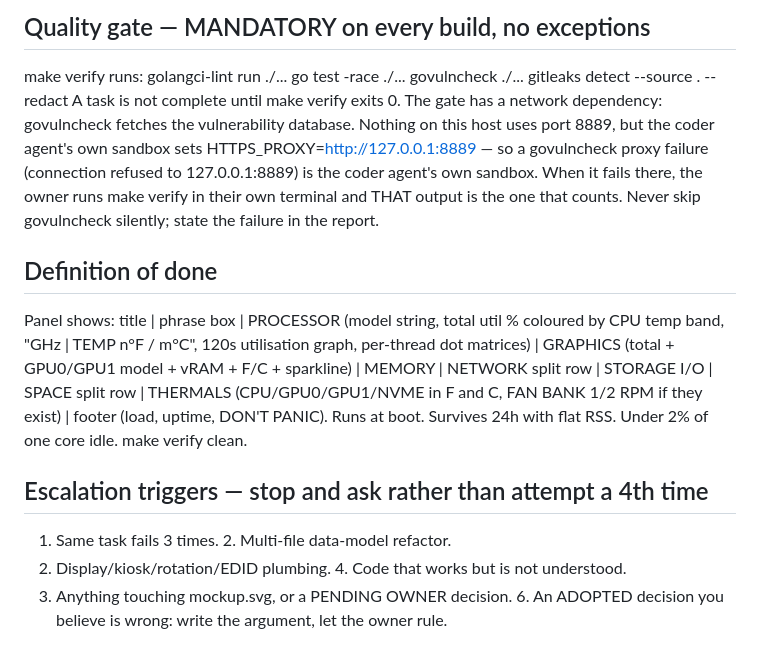
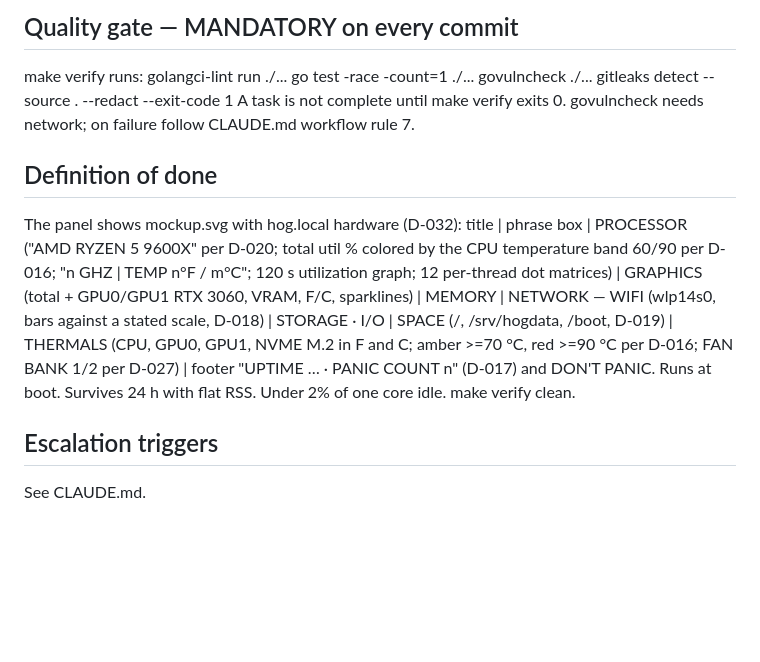
Before and after one commit to EGP67/marvin-panel, a Markdown page: HANDOFF.md, the part around one of its changes. Drawn GitHub-style; blank space fills up the shorter version.

Commit message:
HANDOFF/TASKS: sync with owner rulings D-014..D-033; add T2b, T10b, O1-O3
Co-Authored-By: Claude Opus 5.5 <noreply@anthropic.com>

```diff
--- a/HANDOFF.md
+++ b/HANDOFF.md
@@ -74,26 +85,22 @@ deploy/                    systemd units
 
-## Quality gate — MANDATORY on every build, no exceptions
-make verify   runs: golangci-lint run ./...
-                       go test -race ./...
-                       govulncheck ./...
-                       gitleaks detect --source . --redact
-A task is not complete until make verify exits 0. The gate has a network dependency:
-govulncheck fetches the vulnerability database. Nothing on this host uses port 8889, but
-the coder agent's own sandbox sets HTTPS_PROXY=http://127.0.0.1:8889 — so a govulncheck
-proxy failure (connection refused to 127.0.0.1:8889) is the coder agent's own sandbox.
-When it fails there, the owner runs make verify in their own terminal and THAT output is
-the one that counts. Never skip govulncheck silently; state the failure in the report.
+## Quality gate — MANDATORY on every commit
+make verify runs:  golangci-lint run ./...
+                   go test -race -count=1 ./...
+                   govulncheck ./...
+                   gitleaks detect --source . --redact --exit-code 1
+A task is not complete until make verify exits 0. govulncheck needs network; on failure
+follow CLAUDE.md workflow rule 7.
 
 ## Definition of done
-Panel shows: title | phrase box | PROCESSOR (model string, total util % coloured by CPU
-temp band, "GHz | TEMP n°F / m°C", 120s utilisation graph, per-thread dot matrices) |
-GRAPHICS (total + GPU0/GPU1 model + vRAM + F/C + sparkline) | MEMORY | NETWORK split row
-| STORAGE I/O | SPACE split row | THERMALS (CPU/GPU0/GPU1/NVME in F and C, FAN BANK 1/2
-RPM if they exist) | footer (load, uptime, DON'T PANIC).
-Runs at boot. Survives 24h with flat RSS. Under 2% of one core idle. make verify clean.
+The panel shows mockup.svg with hog.local hardware (D-032):
+title | phrase box | PROCESSOR ("AMD RYZEN 5 9600X" per D-020; total util % colored by
+the CPU temperature band 60/90 per D-016; "n GHZ | TEMP n°F / m°C"; 120 s utilization
+graph; 12 per-thread dot matrices) | GRAPHICS (total + GPU0/GPU1 RTX 3060, VRAM, F/C,
+sparklines) | MEMORY | NETWORK — WIFI (wlp14s0, bars against a stated scale, D-018) |
+STORAGE · I/O | SPACE (/, /srv/hogdata, /boot, D-019) | THERMALS (CPU, GPU0, GPU1,
+NVME M.2 in F and C; amber >=70 °C, red >=90 °C per D-016; FAN BANK 1/2 per D-027) |
+footer "UPTIME … · PANIC COUNT n" (D-017) and DON'T PANIC.
+Runs at boot. Survives 24 h with flat RSS. Under 2% of one core idle. make verify clean.
 
-## Escalation triggers — stop and ask rather than attempt a 4th time
-1. Same task fails 3 times. 2. Multi-file data-model refactor.
-3. Display/kiosk/rotation/EDID plumbing. 4. Code that works but is not understood.
-5. Anything touching mockup.svg, or a PENDING OWNER decision. 6. An ADOPTED decision you
-believe is wrong: write the argument, let the owner rule.
+## Escalation triggers
+See CLAUDE.md.
```
Also changed, not shown: other parts of HANDOFF.md (+66 -55 lines), TASKS.md (+65 -38 lines).
